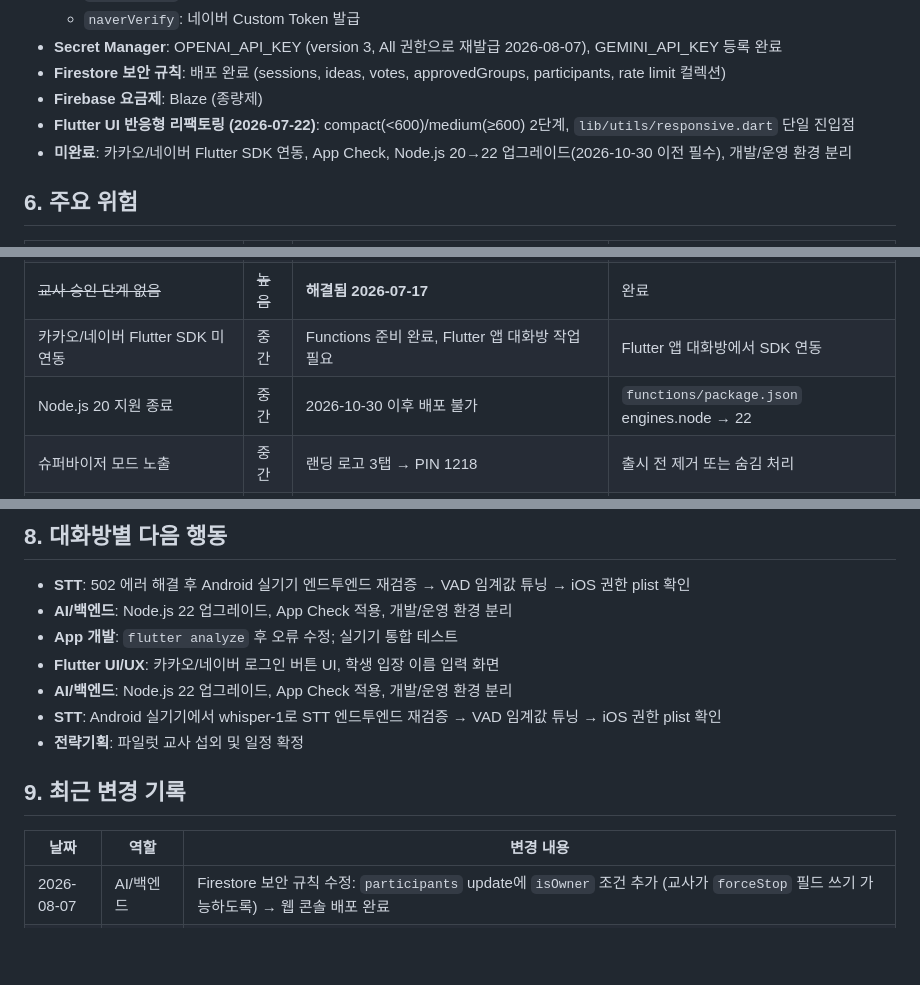
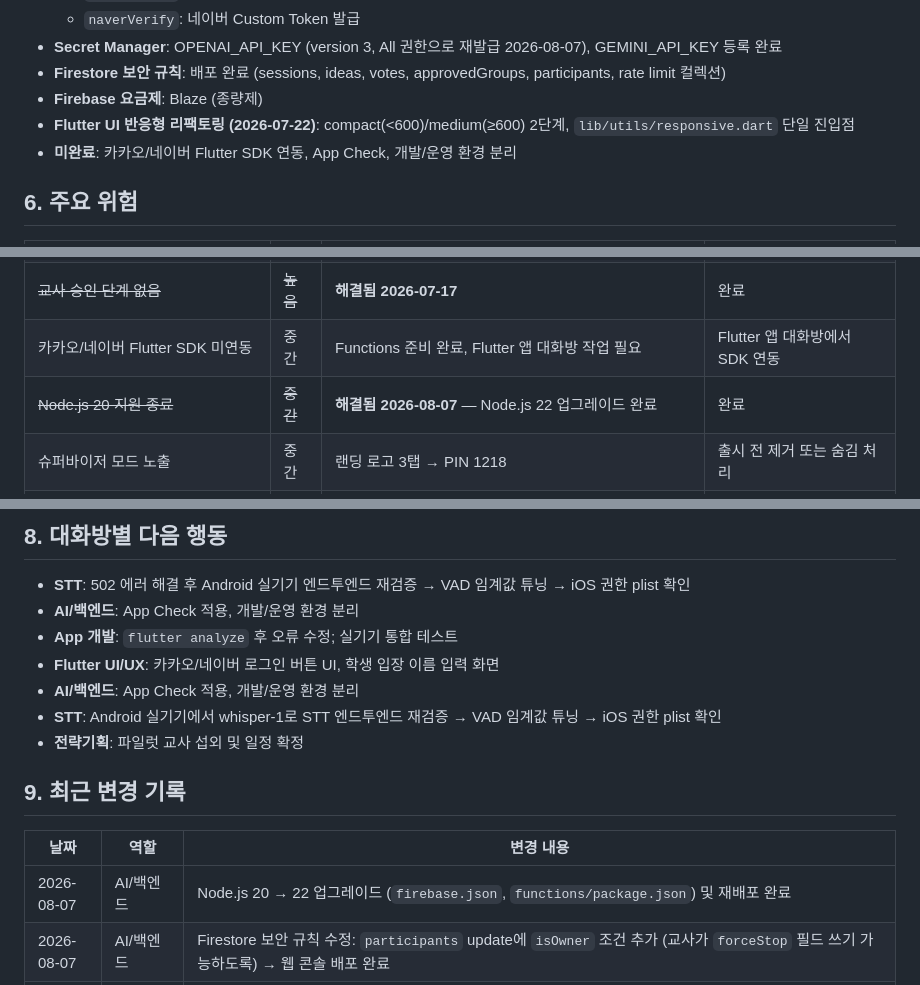
Before and after one commit to LSH1218/moamal-flutter, a Markdown page: MOAMAL_SHARED_CONTEXT.md, 3 parts joined by grey strips. Drawn GitHub-style; blank space fills up the shorter version.

Commit message:
docs: MOAMAL_SHARED_CONTEXT Node.js 22 업그레이드 완료 반영
Co-Authored-By: Claude Sonnet 4.6 <noreply@anthropic.com>

```diff
--- a/MOAMAL_SHARED_CONTEXT.md
+++ b/MOAMAL_SHARED_CONTEXT.md
@@ -69,7 +69,7 @@
 - **Firestore 보안 규칙**: 배포 완료 (sessions, ideas, votes, approvedGroups, participants, rate limit 컬렉션)
 - **Firebase 요금제**: Blaze (종량제)
 - **Flutter UI 반응형 리팩토링 (2026-07-22)**: compact(<600)/medium(≥600) 2단계, `lib/utils/responsive.dart` 단일 진입점
-- **미완료**: 카카오/네이버 Flutter SDK 연동, App Check, Node.js 20→22 업그레이드(2026-10-30 이전 필수), 개발/운영 환경 분리
+- **미완료**: 카카오/네이버 Flutter SDK 연동, App Check, 개발/운영 환경 분리
 
 ## 6. 주요 위험
 
@@ -79,7 +79,7 @@
 | ~~Flutter 학생 투표가 `idea.id`에 저장됨~~ | ~~높음~~ | **해결됨 2026-07-17** | 완료 |
 | ~~교사 승인 단계 없음~~ | ~~높음~~ | **해결됨 2026-07-17** | 완료 |
 | 카카오/네이버 Flutter SDK 미연동 | 중간 | Functions 준비 완료, Flutter 앱 대화방 작업 필요 | Flutter 앱 대화방에서 SDK 연동 |
-| Node.js 20 지원 종료 | 중간 | 2026-10-30 이후 배포 불가 | `functions/package.json` engines.node → 22 |
+| ~~Node.js 20 지원 종료~~ | ~~중간~~ | **해결됨 2026-08-07** — Node.js 22 업그레이드 완료 | 완료 |
 | 슈퍼바이저 모드 노출 | 중간 | 랜딩 로고 3탭 → PIN 1218 | 출시 전 제거 또는 숨김 처리 |
 | 학생이 다른 의견을 수정 가능 | 높음 | `ideas`의 `create, update`가 모든 인증 사용자에게 허용 | 작성자 UID 검증 추가 필요 |
 
@@ -94,10 +94,10 @@
 ## 8. 대화방별 다음 행동
 
 - **STT**: 502 에러 해결 후 Android 실기기 엔드투엔드 재검증 → VAD 임계값 튜닝 → iOS 권한 plist 확인
-- **AI/백엔드**: Node.js 22 업그레이드, App Check 적용, 개발/운영 환경 분리
+- **AI/백엔드**: App Check 적용, 개발/운영 환경 분리
 - **App 개발**: `flutter analyze` 후 오류 수정; 실기기 통합 테스트
 - **Flutter UI/UX**: 카카오/네이버 로그인 버튼 UI, 학생 입장 이름 입력 화면
-- **AI/백엔드**: Node.js 22 업그레이드, App Check 적용, 개발/운영 환경 분리
+- **AI/백엔드**: App Check 적용, 개발/운영 환경 분리
 - **STT**: Android 실기기에서 whisper-1로 STT 엔드투엔드 재검증 → VAD 임계값 튜닝 → iOS 권한 plist 확인
 - **전략기획**: 파일럿 교사 섭외 및 일정 확정
 
@@ -105,6 +105,7 @@
 
 | 날짜 | 역할 | 변경 내용 |
 |---|---|---|
+| 2026-08-07 | AI/백엔드 | Node.js 20 → 22 업그레이드 (`firebase.json`, `functions/package.json`) 및 재배포 완료 |
 | 2026-08-07 | AI/백엔드 | Firestore 보안 규칙 수정: `participants` update에 `isOwner` 조건 추가 (교사가 `forceStop` 필드 쓰기 가능하도록) → 웹 콘솔 배포 완료 |
 | 2026-08-07 | AI/백엔드 | `transcribeAudio` STT 모델 `gpt-4o-mini-transcribe` → `whisper-1` 교체 후 재배포 완료 (401 에러 해결 목적) |
 | 2026-08-07 | STT | Android 실기기 502 에러 원인 분석: 구 OPENAI_API_KEY(Last used: Never, Restricted 권한) 발견 → All 권한 새 키 발급 → Secret Manager version 3 재등록 → Functions 재배포. 여전히 502 발생 → `gpt-4o-mini-transcribe` 모델 티어 미지원 의심, `whisper-1` 교체를 백엔드 대화방에 이관 |
```
